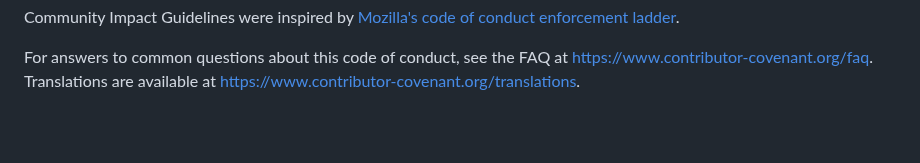
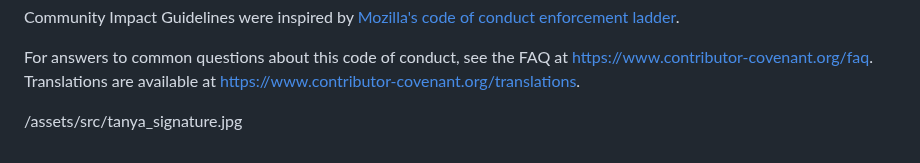
Before and after one commit to tanyavm7/Pedometer_Pals, a Markdown page: CONDUCT.md, the part around the change. GitHub-like rendering; blank space fills up the shorter version.

```diff
--- a/CONDUCT.md
+++ b/CONDUCT.md
@@ -179,3 +179,5 @@ For answers to common questions about this code of conduct, see the FAQ at
 [Mozilla CoC]: https://github.com/mozilla/diversity
 [FAQ]: https://www.contributor-covenant.org/faq
 [translations]: https://www.contributor-covenant.org/translations
+
+/assets/src/tanya_signature.jpg
```
